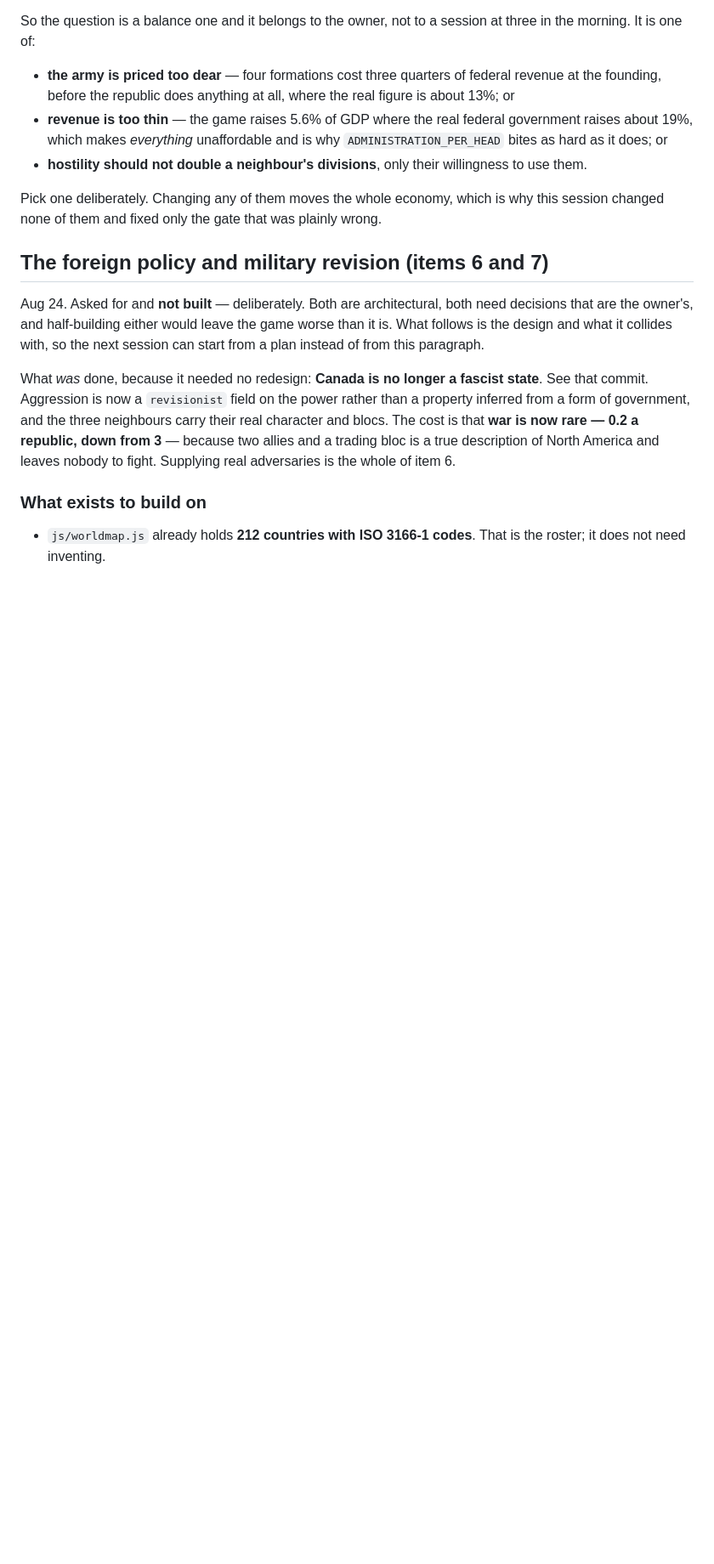
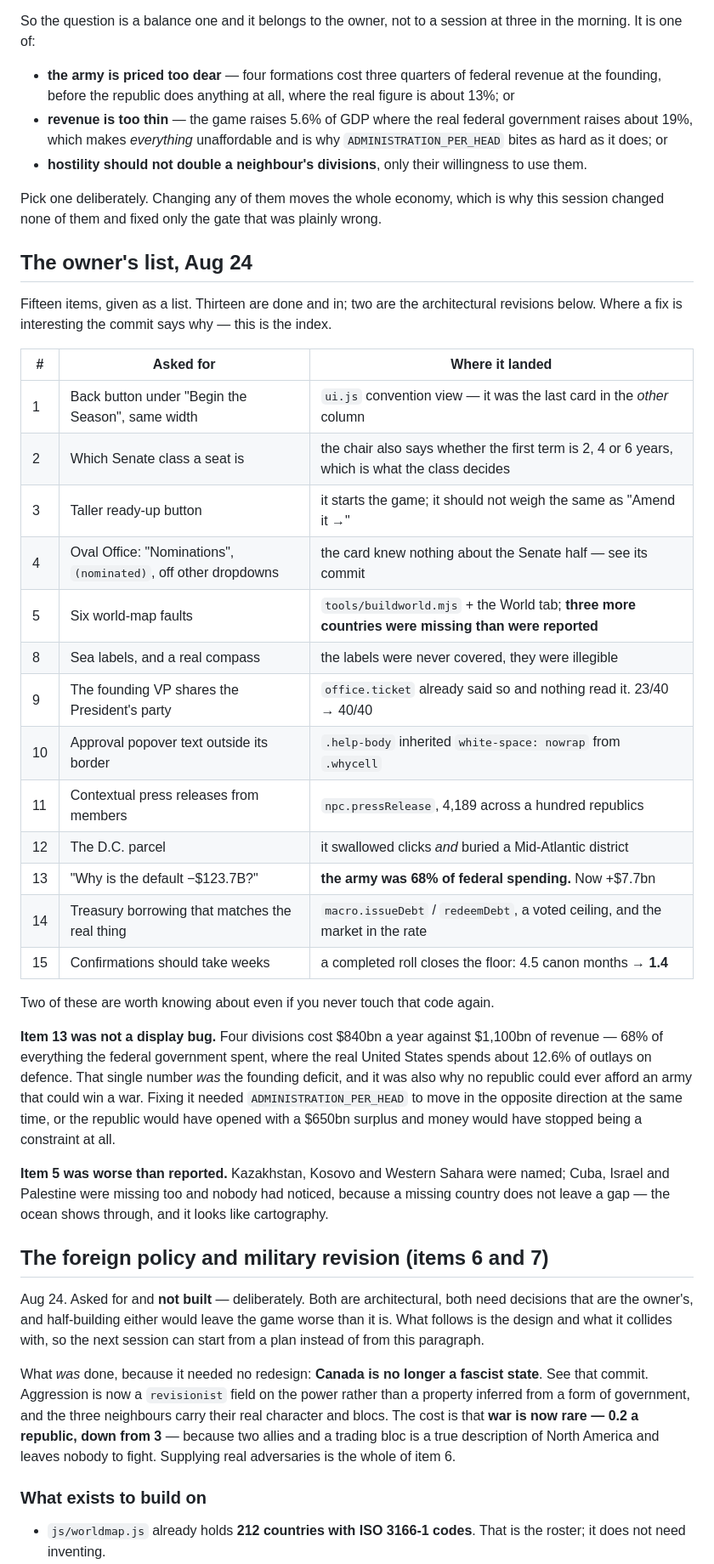
Before and after one commit to jamessun042110-maker/US-Government-Simulation-Game, a Markdown page: HANDOFF.md, the part around one of its changes. Shown at 85% size. Drawn GitHub-style; blank space fills up the shorter version.

```diff
--- a/HANDOFF.md
+++ b/HANDOFF.md
@@ -1041,6 +1052,43 @@ at three in the morning. It is one of:
 Pick one deliberately. Changing any of them moves the whole economy, which is
 why this session changed none of them and fixed only the gate that was
 plainly wrong.
+
+## The owner's list, Aug 24
+
+Fifteen items, given as a list. Thirteen are done and in; two are the
+architectural revisions below. Where a fix is interesting the commit says why —
+this is the index.
+
+| # | Asked for | Where it landed |
+|---|---|---|
+| 1 | Back button under "Begin the Season", same width | `ui.js` convention view — it was the last card in the *other* column |
+| 2 | Which Senate class a seat is | the chair also says whether the first term is 2, 4 or 6 years, which is what the class decides |
+| 3 | Taller ready-up button | it starts the game; it should not weigh the same as "Amend it →" |
+| 4 | Oval Office: "Nominations", `(nominated)`, off other dropdowns | the card knew nothing about the Senate half — see its commit |
+| 5 | Six world-map faults | `tools/buildworld.mjs` + the World tab; **three more countries were missing than were reported** |
+| 8 | Sea labels, and a real compass | the labels were never covered, they were illegible |
+| 9 | The founding VP shares the President's party | `office.ticket` already said so and nothing read it. 23/40 → 40/40 |
+| 10 | Approval popover text outside its border | `.help-body` inherited `white-space: nowrap` from `.whycell` |
+| 11 | Contextual press releases from members | `npc.pressRelease`, 4,189 across a hundred republics |
+| 12 | The D.C. parcel | it swallowed clicks *and* buried a Mid-Atlantic district |
+| 13 | "Why is the default −$123.7B?" | **the army was 68% of federal spending.** Now +$7.7bn |
+| 14 | Treasury borrowing that matches the real thing | `macro.issueDebt` / `redeemDebt`, a voted ceiling, and the market in the rate |
+| 15 | Confirmations should take weeks | a completed roll closes the floor: 4.5 canon months → **1.4** |
+
+Two of these are worth knowing about even if you never touch that code again.
+
+**Item 13 was not a display bug.** Four divisions cost $840bn a year against
+$1,100bn of revenue — 68% of everything the federal government spent, where the
+real United States spends about 12.6% of outlays on defence. That single number
+*was* the founding deficit, and it was also why no republic could ever afford an
+army that could win a war. Fixing it needed `ADMINISTRATION_PER_HEAD` to move in
+the opposite direction at the same time, or the republic would have opened with
+a $650bn surplus and money would have stopped being a constraint at all.
+
+**Item 5 was worse than reported.** Kazakhstan, Kosovo and Western Sahara were
+named; Cuba, Israel and Palestine were missing too and nobody had noticed,
+because a missing country does not leave a gap — the ocean shows through, and it
+looks like cartography.
 
 ## The foreign policy and military revision (items 6 and 7)
 
```
Also changed, not shown: other parts of HANDOFF.md (+66 -42 lines).
